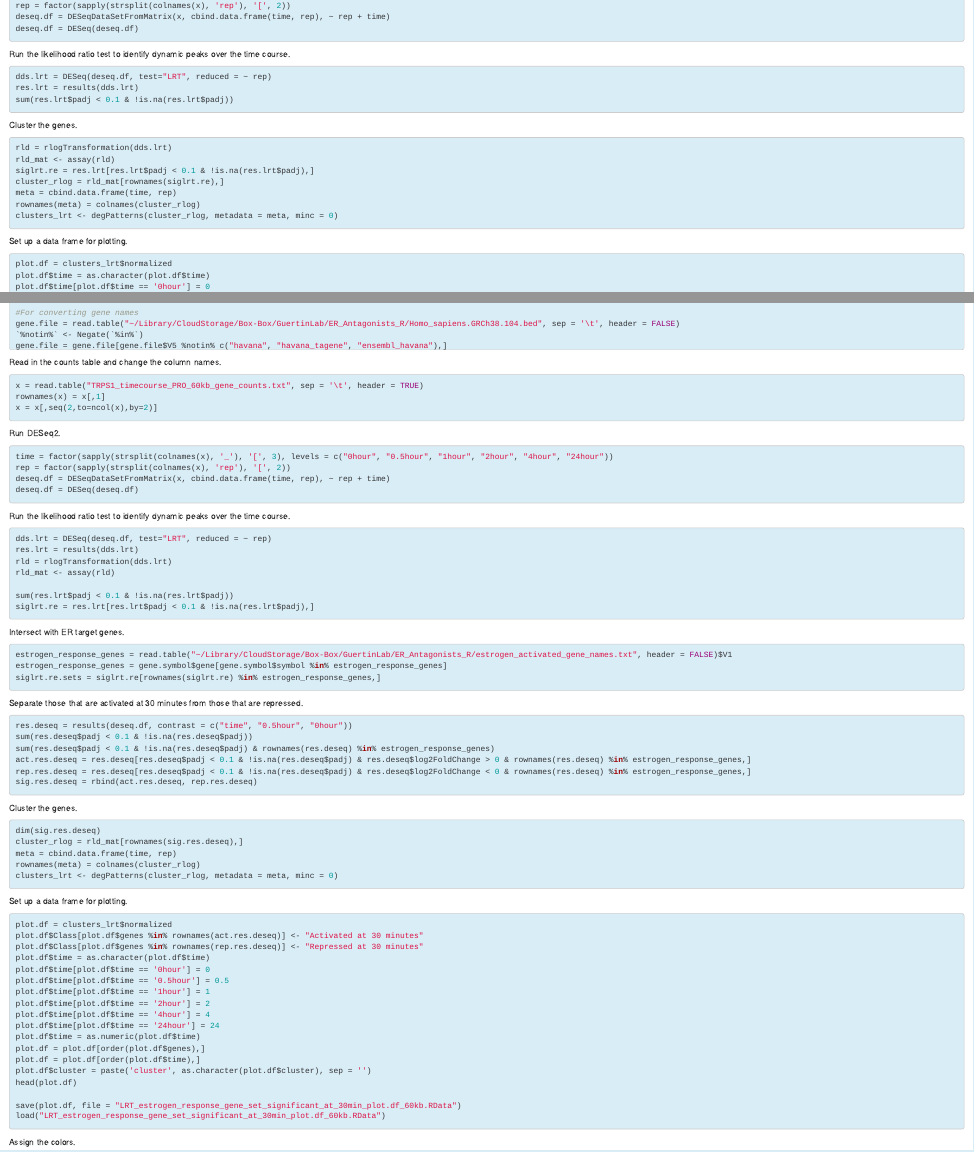
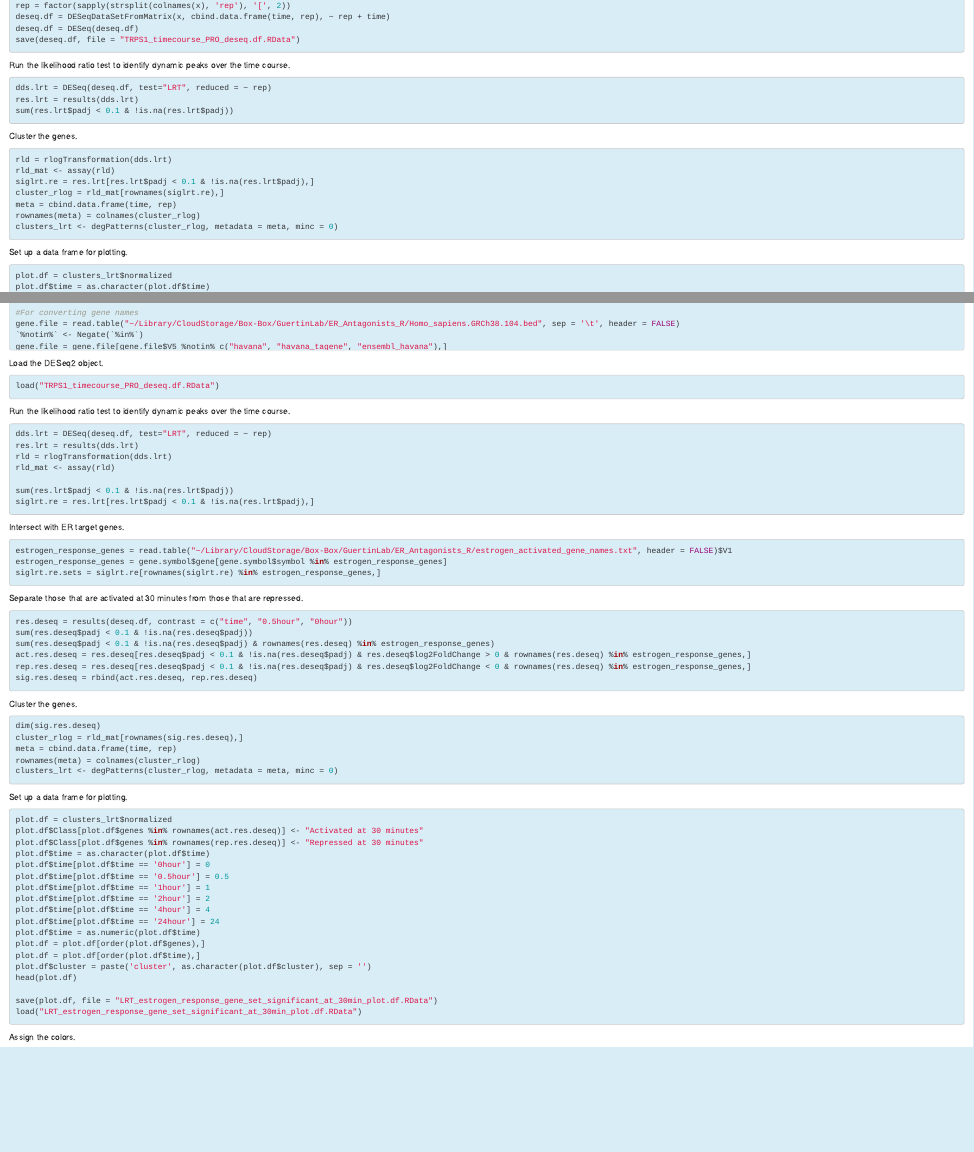
Before and after one commit to guertinlab/TRPS1_ER_analysis, an R Markdown document (Vignette.Rmd): the page in a window 1100 px wide, from 5530 px down, and a second part further down, joined at a grey line. Rendered offline with R 4.5, knitr and Pandoc, with nearby package versions.

Commit message:
Update Vignette.Rmd

````diff
--- a/Vignette.Rmd
+++ b/Vignette.Rmd
@@ -2391,6 +2391,7 @@ time = factor(sapply(strsplit(colnames(x), '_'), '[', 3), levels = c("0hour", "0
 rep = factor(sapply(strsplit(colnames(x), 'rep'), '[', 2))
 deseq.df = DESeqDataSetFromMatrix(x, cbind.data.frame(time, rep), ~ rep + time)
 deseq.df = DESeq(deseq.df)
+save(deseq.df, file = "TRPS1_timecourse_PRO_deseq.df.RData")
 ```
 
 Run the likelihood ratio test to identify dynamic peaks over the time course.
@@ -2873,20 +2874,10 @@ gene.symbol = gene.file[,c(4,5)]
 colnames(gene.symbol) = c("gene", "symbol")
 ```
 
-Read in the counts table and change the column names.
-```{r class.source="bg-info", engine='R', eval=F, echo=T}
-x = read.table("TRPS1_timecourse_PRO_60kb_gene_counts.txt", sep = '\t', header = TRUE)
-rownames(x) = x[,1]
-x = x[,seq(2,to=ncol(x),by=2)]
-```
-
-Run DESeq2.
-
-```{r class.source="bg-info", engine='R', eval=F, echo=T}
-time = factor(sapply(strsplit(colnames(x), '_'), '[', 3), levels = c("0hour", "0.5hour", "1hour", "2hour", "4hour", "24hour"))
-rep = factor(sapply(strsplit(colnames(x), 'rep'), '[', 2))
-deseq.df = DESeqDataSetFromMatrix(x, cbind.data.frame(time, rep), ~ rep + time)
-deseq.df = DESeq(deseq.df)
+Load the DESeq2 object.
+
+```{r class.source="bg-info", engine='R', eval=F, echo=T}
+load("TRPS1_timecourse_PRO_deseq.df.RData")
 ```
 
 Run the likelihood ratio test to identify dynamic peaks over the time course.
@@ -2949,8 +2940,8 @@ plot.df = plot.df[order(plot.df$time),]
 plot.df$cluster = paste('cluster', as.character(plot.df$cluster), sep = '')
 head(plot.df)
 
-save(plot.df, file = "LRT_estrogen_response_gene_set_significant_at_30min_plot.df_60kb.RData")
-load("LRT_estrogen_response_gene_set_significant_at_30min_plot.df_60kb.RData")
+save(plot.df, file = "LRT_estrogen_response_gene_set_significant_at_30min_plot.df.RData")
+load("LRT_estrogen_response_gene_set_significant_at_30min_plot.df.RData")
 ```
 
 Assign the colors.
````
Also changed, not shown: Vignette.Rmd (6 more changed lines).
